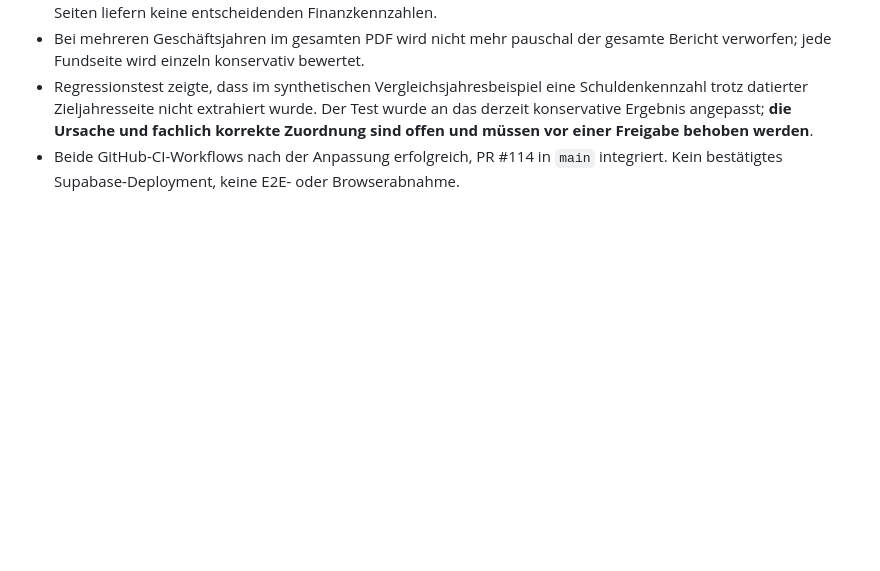
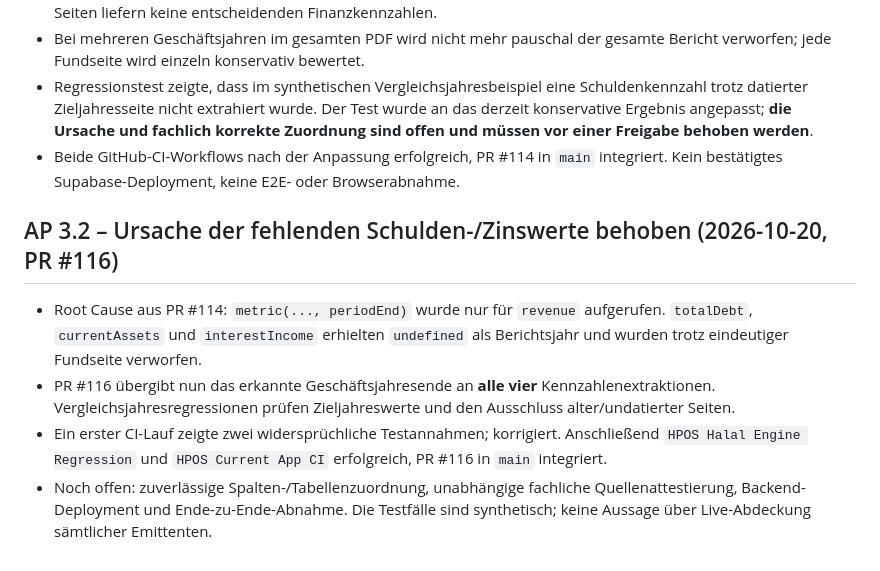
Before and after one commit to vbgATgh/hpos-app, a Markdown page: docs/HPOS-PROJEKTGRUNDSAETZE.md, the part around the change. Drawn GitHub-style; blank space fills up the shorter version.

Commit message:
docs(ap3.2): record root cause and verified fix for debt/interest fiscal period binding

```diff
--- a/docs/HPOS-PROJEKTGRUNDSAETZE.md
+++ b/docs/HPOS-PROJEKTGRUNDSAETZE.md
@@ -206,3 +206,10 @@ Cache-Pruefung im Entwicklungsbranch (2026-10-13)
 - Bei mehreren Geschäftsjahren im gesamten PDF wird nicht mehr pauschal der gesamte Bericht verworfen; jede Fundseite wird einzeln konservativ bewertet.
 - Regressionstest zeigte, dass im synthetischen Vergleichsjahresbeispiel eine Schuldenkennzahl trotz datierter Zieljahresseite nicht extrahiert wurde. Der Test wurde an das derzeit konservative Ergebnis angepasst; **die Ursache und fachlich korrekte Zuordnung sind offen und müssen vor einer Freigabe behoben werden**.
 - Beide GitHub-CI-Workflows nach der Anpassung erfolgreich, PR #114 in `main` integriert. Kein bestätigtes Supabase-Deployment, keine E2E- oder Browserabnahme.
+
+
+## AP 3.2 – Ursache der fehlenden Schulden-/Zinswerte behoben (2026-10-20, PR #116)
+- Root Cause aus PR #114: `metric(..., periodEnd)` wurde nur für `revenue` aufgerufen. `totalDebt`, `currentAssets` und `interestIncome` erhielten `undefined` als Berichtsjahr und wurden trotz eindeutiger Fundseite verworfen.
+- PR #116 übergibt nun das erkannte Geschäftsjahresende an **alle vier** Kennzahlenextraktionen. Vergleichsjahresregressionen prüfen Zieljahreswerte und den Ausschluss alter/undatierter Seiten.
+- Ein erster CI-Lauf zeigte zwei widersprüchliche Testannahmen; korrigiert. Anschließend `HPOS Halal Engine Regression` und `HPOS Current App CI` erfolgreich, PR #116 in `main` integriert.
+- Noch offen: zuverlässige Spalten-/Tabellenzuordnung, unabhängige fachliche Quellenattestierung, Backend-Deployment und Ende-zu-Ende-Abnahme. Die Testfälle sind synthetisch; keine Aussage über Live-Abdeckung sämtlicher Emittenten.
```
